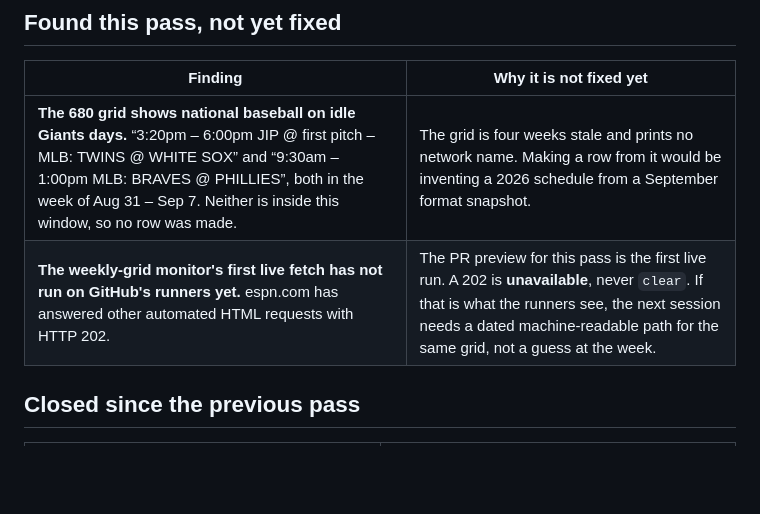
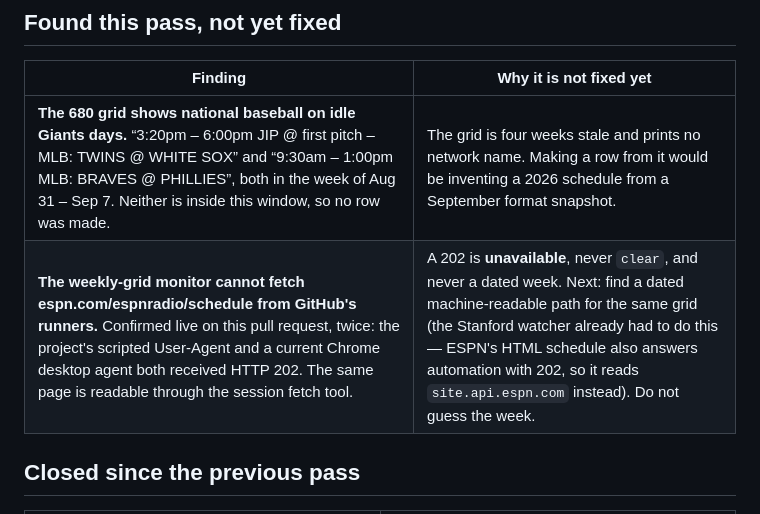
Before and after one commit to buffedlizard55-lab/RADIOSF, a Markdown page: docs/LIMITATIONS.md, the part around the change. Rendered like a GitHub page; blank space fills up the shorter version.

Commit message:
Record that GitHub runners get HTTP 202 on the weekly ESPN Radio grid
The PR preview fetched espn.com/espnradio/schedule twice — scripted
agent and Chrome desktop agent — and both returned 202. Unavailable
is the honest result. Next session needs a dated machine-readable
path, the same move the Stanford watcher already made.

Co-authored-by: arena-agent <297053741+arena-agent@users.noreply.github.com>

```diff
--- a/docs/LIMITATIONS.md
+++ b/docs/LIMITATIONS.md
@@ -14,7 +14,7 @@ Snapshot 2026-09-27 (seventh pass, same snapshot date). 173 schedule entries: 16
 | Finding | Why it is not fixed yet |
 | --- | --- |
 | **The 680 grid shows national baseball on idle Giants days.** “3:20pm – 6:00pm JIP @ first pitch – MLB: TWINS @ WHITE SOX” and “9:30am – 1:00pm MLB: BRAVES @ PHILLIES”, both in the week of Aug 31 – Sep 7. Neither is inside this window, so no row was made. | The grid is four weeks stale and prints no network name. Making a row from it would be inventing a 2026 schedule from a September format snapshot. |
-| **The weekly-grid monitor's first live fetch has not run on GitHub's runners yet.** espn.com has answered other automated HTML requests with HTTP 202. | The PR preview for this pass is the first live run. A 202 is **unavailable**, never `clear`. If that is what the runners see, the next session needs a dated machine-readable path for the same grid, not a guess at the week. |
+| **The weekly-grid monitor cannot fetch espn.com/espnradio/schedule from GitHub's runners.** Confirmed live on this pull request, twice: the project's scripted User-Agent and a current Chrome desktop agent both received HTTP 202. The same page is readable through the session fetch tool. | A 202 is **unavailable**, never `clear`, and never a dated week. Next: find a dated machine-readable path for the same grid (the Stanford watcher already had to do this — ESPN's HTML schedule also answers automation with 202, so it reads `site.api.espn.com` instead). Do not guess the week. |
 
 ## Closed since the previous pass
 
```
